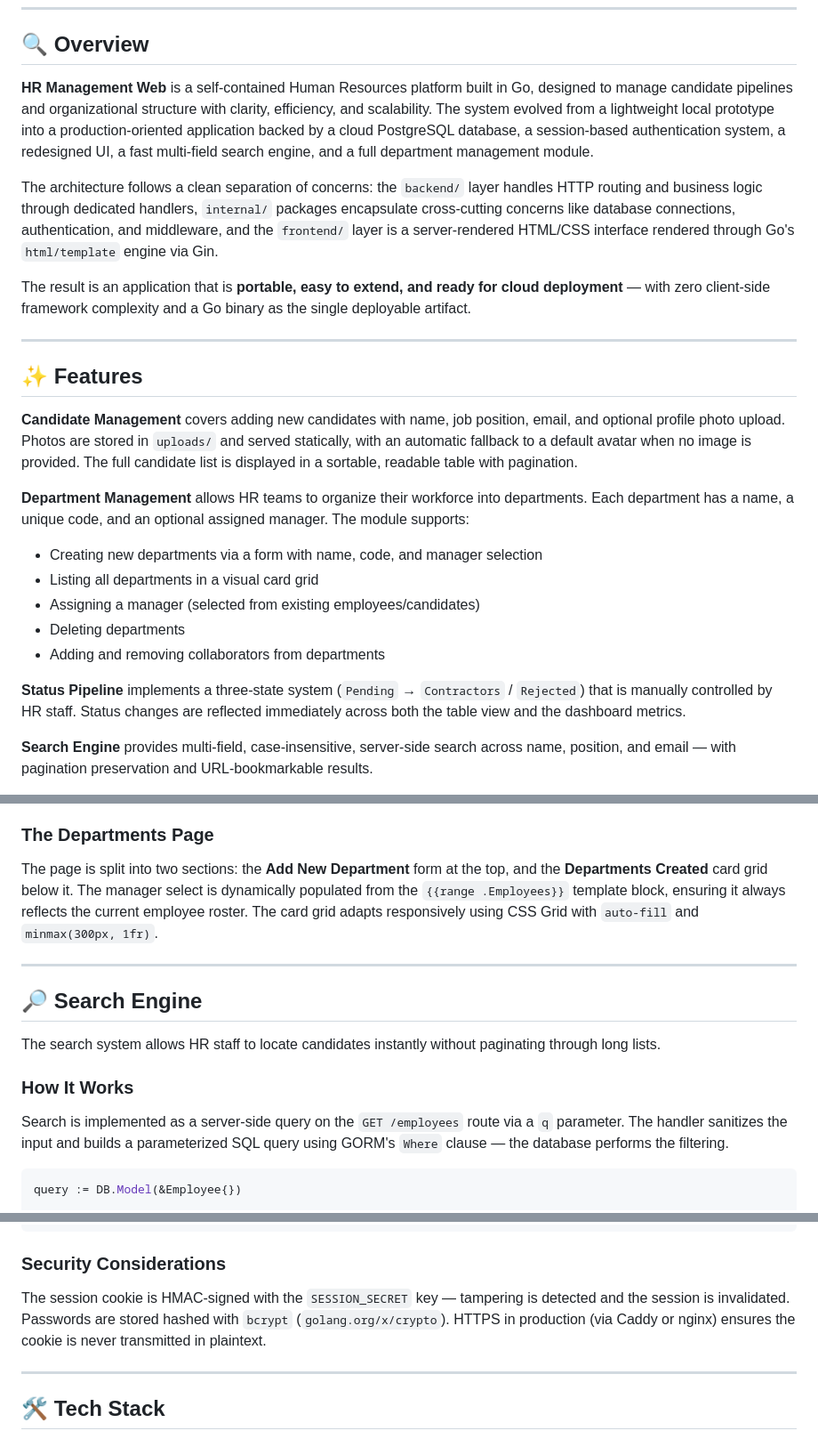
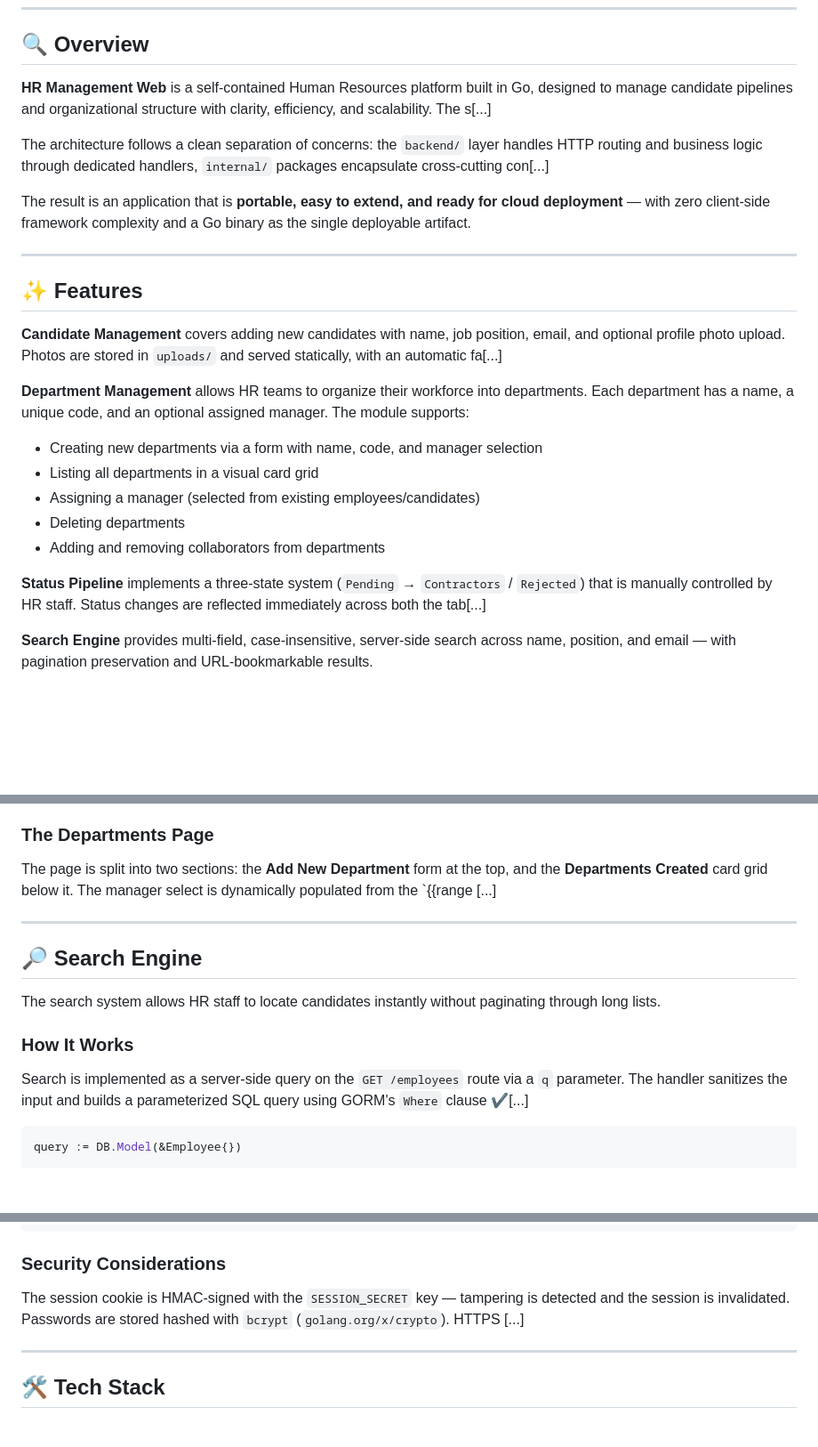
Before and after one commit to beni-pixelado/hr-management-web, a Markdown page: README.md, 3 parts joined by grey strips. Shown at 89% size. Drawn GitHub-style; blank space fills up the shorter version.

````diff
--- a/README.md
+++ b/README.md
@@ -49,9 +49,9 @@
 
 ## 🔍 Overview
 
-**HR Management Web** is a self-contained Human Resources platform built in Go, designed to manage candidate pipelines and organizational structure with clarity, efficiency, and scalability. The system evolved from a lightweight local prototype into a production-oriented application backed by a cloud PostgreSQL database, a session-based authentication system, a redesigned UI, a fast multi-field search engine, and a full department management module.
+**HR Management Web** is a self-contained Human Resources platform built in Go, designed to manage candidate pipelines and organizational structure with clarity, efficiency, and scalability. The s[...]
 
-The architecture follows a clean separation of concerns: the `backend/` layer handles HTTP routing and business logic through dedicated handlers, `internal/` packages encapsulate cross-cutting concerns like database connections, authentication, and middleware, and the `frontend/` layer is a server-rendered HTML/CSS interface rendered through Go's `html/template` engine via Gin.
+The architecture follows a clean separation of concerns: the `backend/` layer handles HTTP routing and business logic through dedicated handlers, `internal/` packages encapsulate cross-cutting con[...]
 
 The result is an application that is **portable, easy to extend, and ready for cloud deployment** — with zero client-side framework complexity and a Go binary as the single deployable artifact.
 
@@ -59,7 +59,7 @@ The result is an application that is **portable, easy to extend, and ready for c
 
 ## ✨ Features
 
-**Candidate Management** covers adding new candidates with name, job position, email, and optional profile photo upload. Photos are stored in `uploads/` and served statically, with an automatic fallback to a default avatar when no image is provided. The full candidate list is displayed in a sortable, readable table with pagination.
+**Candidate Management** covers adding new candidates with name, job position, email, and optional profile photo upload. Photos are stored in `uploads/` and served statically, with an automatic fa[...]
 
 **Department Management** allows HR teams to organize their workforce into departments. Each department has a name, a unique code, and an optional assigned manager. The module supports:
 - Creating new departments via a form with name, code, and manager selection
@@ -68,7 +68,7 @@ The result is an application that is **portable, easy to extend, and ready for c
 - Deleting departments
 - Adding and removing collaborators from departments
 
-**Status Pipeline** implements a three-state system (`Pending` → `Contractors` / `Rejected`) that is manually controlled by HR staff. Status changes are reflected immediately across both the table view and the dashboard metrics.
+**Status Pipeline** implements a three-state system (`Pending` → `Contractors` / `Rejected`) that is manually controlled by HR staff. Status changes are reflected immediately across both the tab[...]
 
 **Search Engine** provides multi-field, case-insensitive, server-side search across name, position, and email — with pagination preservation and URL-bookmarkable results.
 
@@ -155,7 +155,7 @@ func CreatedepartmentHandler(c *gin.Context) {
 
 ### The Departments Page
 
-The page is split into two sections: the **Add New Department** form at the top, and the **Departments Created** card grid below it. The manager select is dynamically populated from the `{{range .Employees}}` template block, ensuring it always reflects the current employee roster. The card grid adapts responsively using CSS Grid with `auto-fill` and `minmax(300px, 1fr)`.
+The page is split into two sections: the **Add New Department** form at the top, and the **Departments Created** card grid below it. The manager select is dynamically populated from the `{{range [...]
 
 ---
 
@@ -165,7 +165,7 @@ The search system allows HR staff to locate candidates instantly without paginat
 
 ### How It Works
 
-Search is implemented as a server-side query on the `GET /employees` route via a `q` parameter. The handler sanitizes the input and builds a parameterized SQL query using GORM's `Where` clause — the database performs the filtering.
+Search is implemented as a server-side query on the `GET /employees` route via a `q` parameter. The handler sanitizes the input and builds a parameterized SQL query using GORM's `Where` clause ✔[...]
 
 ```go
 query := DB.Model(&Employee{})
@@ -315,7 +315,7 @@ func RequireAuth(c *gin.Context) {
 
 ### Security Considerations
 
-The session cookie is HMAC-signed with the `SESSION_SECRET` key — tampering is detected and the session is invalidated. Passwords are stored hashed with `bcrypt` (`golang.org/x/crypto`). HTTPS in production (via Caddy or nginx) ensures the cookie is never transmitted in plaintext.
+The session cookie is HMAC-signed with the `SESSION_SECRET` key — tampering is detected and the session is invalidated. Passwords are stored hashed with `bcrypt` (`golang.org/x/crypto`). HTTPS [...]
 
 ---
 
````
Also changed, not shown: other parts of README.md (+42 -42 lines).
